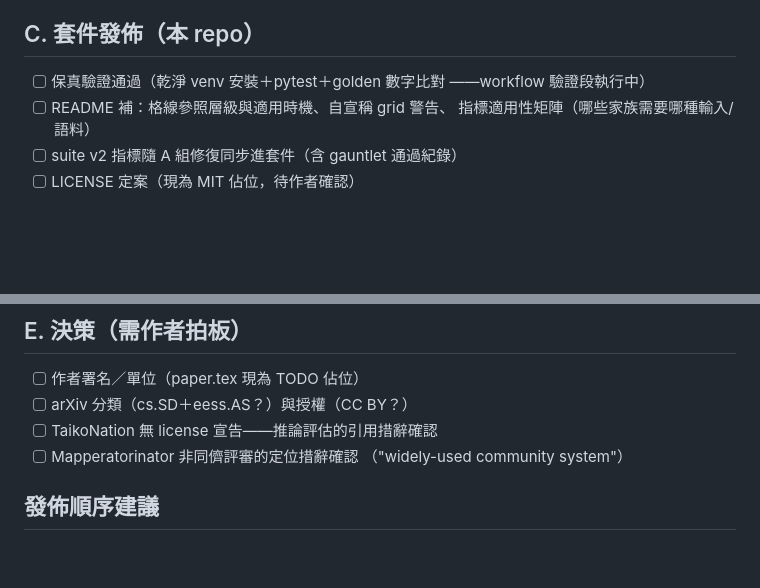
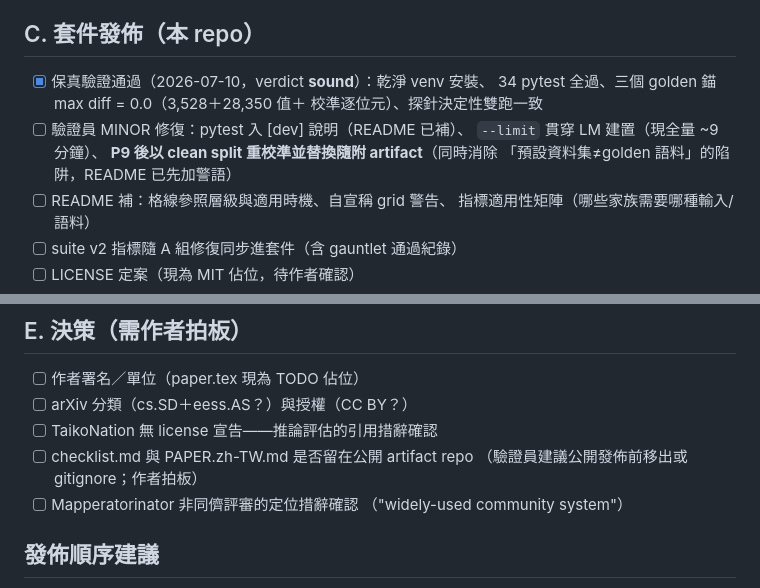
Before and after one commit to JacobLinCool/ChartGenEval, a Markdown page: checklist.md, 2 parts joined by grey strips. GitHub-like rendering; blank space fills up the shorter version.

```diff
--- a/checklist.md
+++ b/checklist.md
@@ -40,8 +40,13 @@ artifact 同步發佈。上游研究紀錄在 SoftChart repo 的
 
 ## C. 套件發佈（本 repo）
 
-- [ ] 保真驗證通過（乾淨 venv 安裝＋pytest＋golden 數字比對
-      ——workflow 驗證段執行中）
+- [x] 保真驗證通過（2026-07-10，verdict **sound**）：乾淨 venv 安裝、
+      34 pytest 全過、三個 golden 錨 max diff = 0.0（3,528＋28,350 值＋
+      校準逐位元）、探針決定性雙跑一致
+- [ ] 驗證員 MINOR 修復：pytest 入 [dev] 說明（README 已補）、
+      `--limit` 貫穿 LM 建置（現全量 ~9 分鐘）、
+      **P9 後以 clean split 重校準並替換隨附 artifact**（同時消除
+      「預設資料集≠golden 語料」的陷阱，README 已先加警語）
 - [ ] README 補：格線參照層級與適用時機、自宣稱 grid 警告、
       指標適用性矩陣（哪些家族需要哪種輸入/語料）
 - [ ] suite v2 指標隨 A 組修復同步進套件（含 gauntlet 通過紀錄）
@@ -65,6 +70,8 @@ artifact 同步發佈。上游研究紀錄在 SoftChart repo 的
 - [ ] 作者署名／單位（paper.tex 現為 TODO 佔位）
 - [ ] arXiv 分類（cs.SD＋eess.AS？）與授權（CC BY？）
 - [ ] TaikoNation 無 license 宣告——推論評估的引用措辭確認
+- [ ] checklist.md 與 PAPER.zh-TW.md 是否留在公開 artifact repo
+      （驗證員建議公開發佈前移出或 gitignore；作者拍板）
 - [ ] Mapperatorinator 非同儕評審的定位措辭確認
       （"widely-used community system"）
 
```
Also changed, not shown: README.md (+10 -0 lines).
